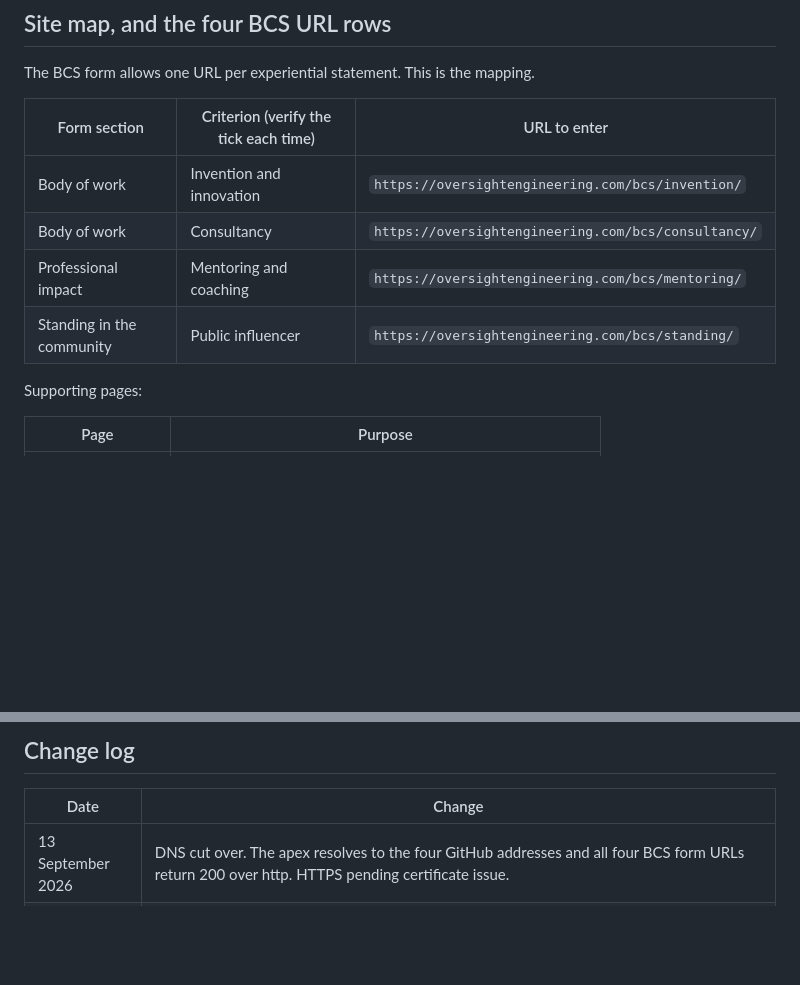
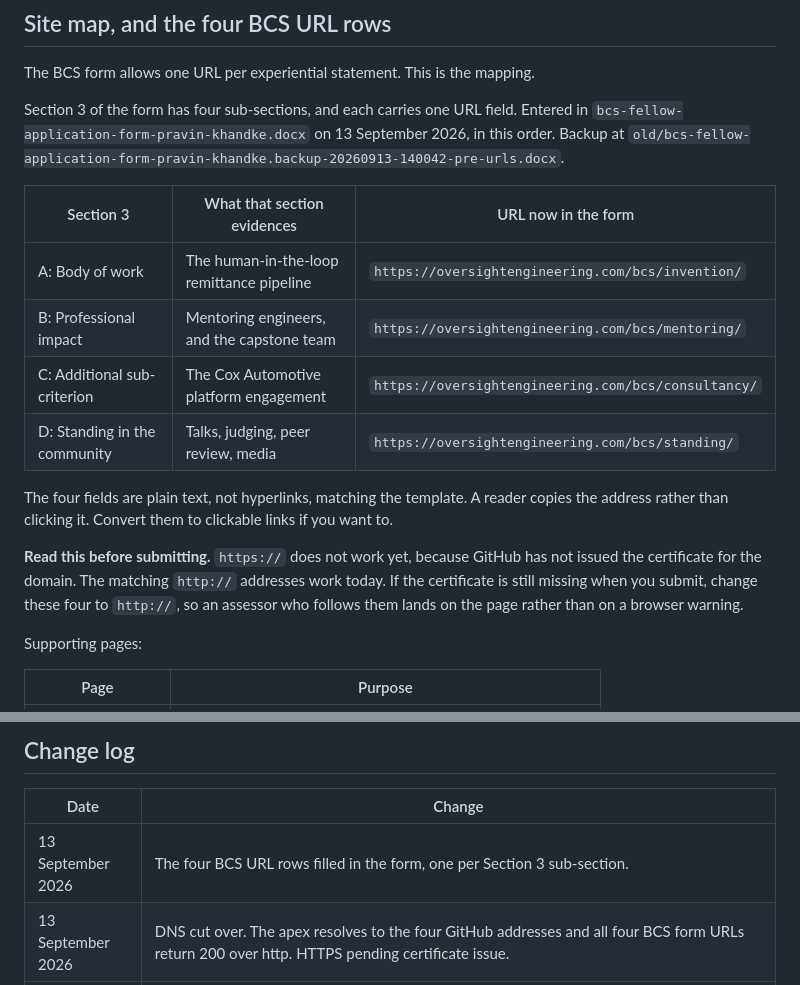
Before and after one commit to pravin-khandke/oversightengineering, a Markdown page: EVIDENCE-CHECKLIST.md, 2 parts joined by grey strips. Drawn GitHub-style; blank space fills up the shorter version.

Commit message:
docs: record the four BCS URL rows entered in the form
Each Section 3 sub-section now carries its own URL. Corrected the checklist table to
match the form's actual sub-section labels, and recorded the https caveat.

```diff
--- a/EVIDENCE-CHECKLIST.md
+++ b/EVIDENCE-CHECKLIST.md
@@ -30,12 +30,24 @@ Do not hand-edit files in `docs/`. They are generated, and the next build overwr
 
 The BCS form allows one URL per experiential statement. This is the mapping.
 
-| Form section | Criterion (verify the tick each time) | URL to enter |
+Section 3 of the form has four sub-sections, and each carries one URL field. Entered in
+`bcs-fellow-application-form-pravin-khandke.docx` on 13 September 2026, in this order.
+Backup at `old/bcs-fellow-application-form-pravin-khandke.backup-20260913-140042-pre-urls.docx`.
+
+| Section 3 | What that section evidences | URL now in the form |
 |---|---|---|
-| Body of work | Invention and innovation | `https://oversightengineering.com/bcs/invention/` |
-| Body of work | Consultancy | `https://oversightengineering.com/bcs/consultancy/` |
-| Professional impact | Mentoring and coaching | `https://oversightengineering.com/bcs/mentoring/` |
-| Standing in the community | Public influencer | `https://oversightengineering.com/bcs/standing/` |
+| A: Body of work | The human-in-the-loop remittance pipeline | `https://oversightengineering.com/bcs/invention/` |
+| B: Professional impact | Mentoring engineers, and the capstone team | `https://oversightengineering.com/bcs/mentoring/` |
+| C: Additional sub-criterion | The Cox Automotive platform engagement | `https://oversightengineering.com/bcs/consultancy/` |
+| D: Standing in the community | Talks, judging, peer review, media | `https://oversightengineering.com/bcs/standing/` |
+
+The four fields are plain text, not hyperlinks, matching the template. A reader copies the
+address rather than clicking it. Convert them to clickable links if you want to.
+
+**Read this before submitting.** `https://` does not work yet, because GitHub has not issued
+the certificate for the domain. The matching `http://` addresses work today. If the
+certificate is still missing when you submit, change these four to `http://`, so an assessor
+who follows them lands on the page rather than on a browser warning.
 
 Supporting pages:
 
@@ -192,6 +204,7 @@ Fourteen of the nineteen external URLs return 200. The other five are bot-protec
 
 | Date | Change |
 |---|---|
+| 13 September 2026 | The four BCS URL rows filled in the form, one per Section 3 sub-section. |
 | 13 September 2026 | DNS cut over. The apex resolves to the four GitHub addresses and all four BCS form URLs return 200 over http. HTTPS pending certificate issue. |
 | 13 September 2026 | Internal links made root-relative. They were absolute to https, so the page loaded over http while the stylesheet request failed, and the site rendered unstyled. Canonical and og:url stay absolute. |
 | 13 September 2026 | Site built. 11 pages. Three dead URLs found by probe and replaced: Extract Summit, IEEE ICCBI and AIC 2026 were all guessed wrong and corrected against their official sites. Zero em dashes, zero semicolons, zero multi-item comma lists in the prose. Zero broken internal links. |
```
